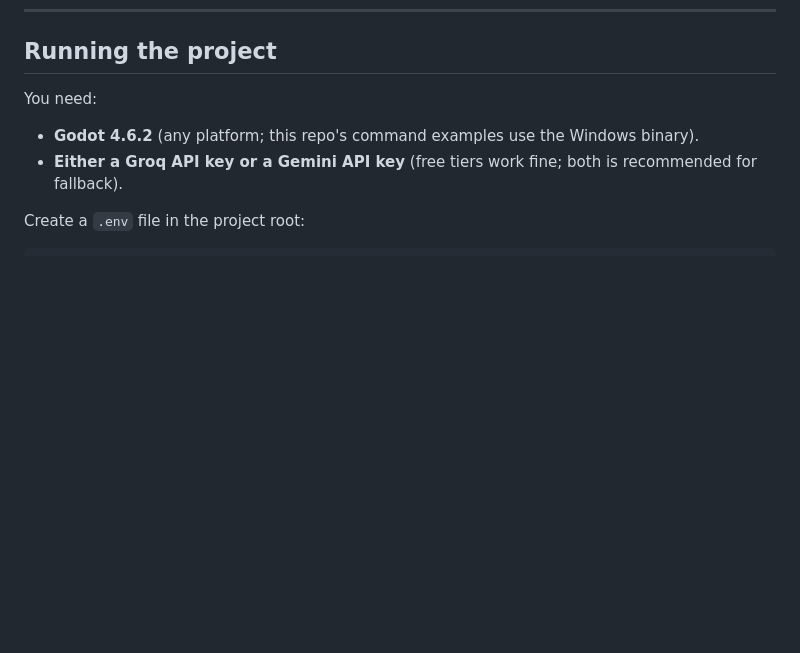
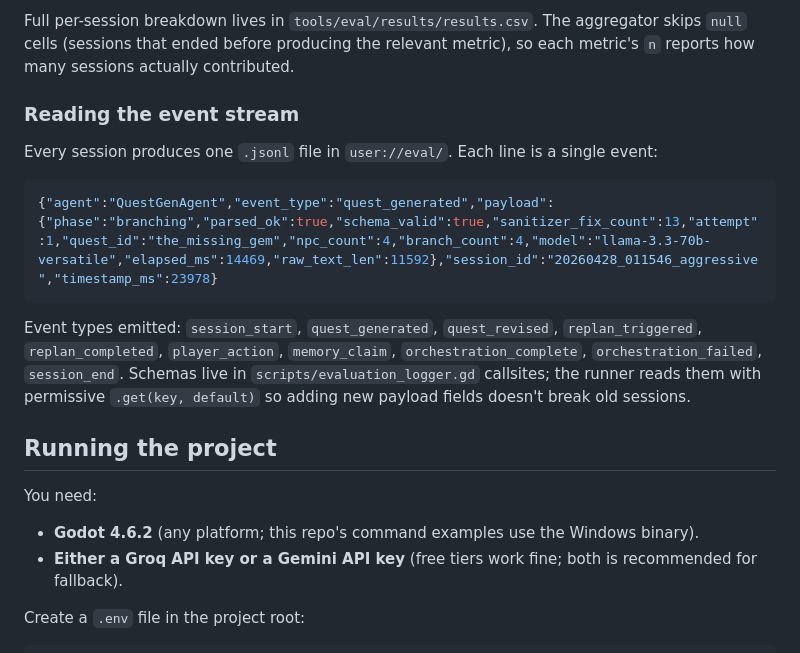
Before and after one commit to wachi35676/Agentic-Quest-Generator, a Markdown page: README.md, the part around one of its changes. Drawn GitHub-style; blank space fills up the shorter version.

Commit message:
feat: Add automated evaluation harness with metrics and scripted player profiles

````diff
--- a/README.md
+++ b/README.md
@@ -461,3 +527,15 @@ Five continuations max per quest. Empty new chapters get rejected (the most comm
+Full per-session breakdown lives in `tools/eval/results/results.csv`. The aggregator skips `null` cells (sessions that ended before producing the relevant metric), so each metric's `n` reports how many sessions actually contributed.
+
+### Reading the event stream
+
+Every session produces one `.jsonl` file in `user://eval/`. Each line is a single event:
+
+```json
+{"agent":"QuestGenAgent","event_type":"quest_generated","payload":{"phase":"branching","parsed_ok":true,"schema_valid":true,"sanitizer_fix_count":13,"attempt":1,"quest_id":"the_missing_gem","npc_count":4,"branch_count":4,"model":"llama-3.3-70b-versatile","elapsed_ms":14469,"raw_text_len":11592},"session_id":"20260428_011546_aggressive","timestamp_ms":23978}
+```
+
+Event types emitted: `session_start`, `quest_generated`, `quest_revised`, `replan_triggered`, `replan_completed`, `player_action`, `memory_claim`, `orchestration_complete`, `orchestration_failed`, `session_end`. Schemas live in `scripts/evaluation_logger.gd` callsites; the runner reads them with permissive `.get(key, default)` so adding new payload fields doesn't break old sessions.
+
 ## Running the project
 
 You need:
````
Also changed, not shown: other parts of README.md (+66 -0 lines).
